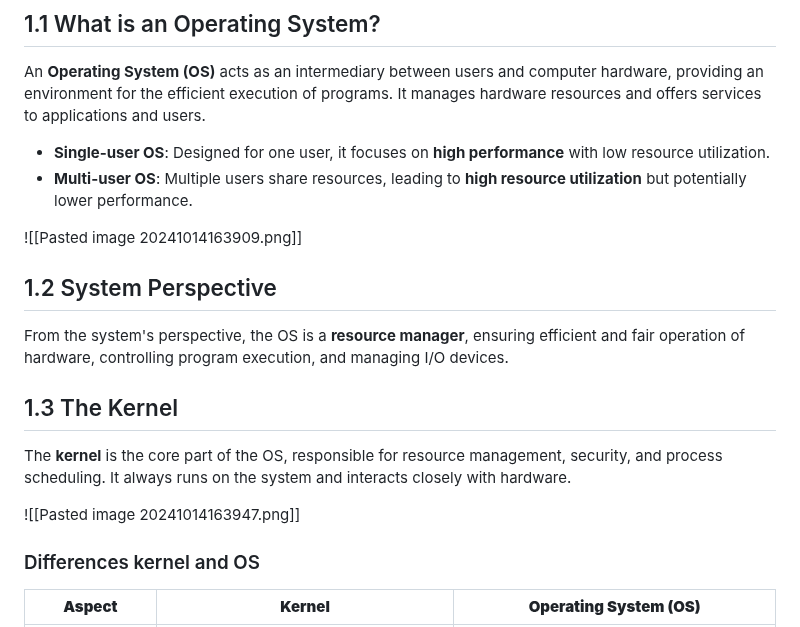
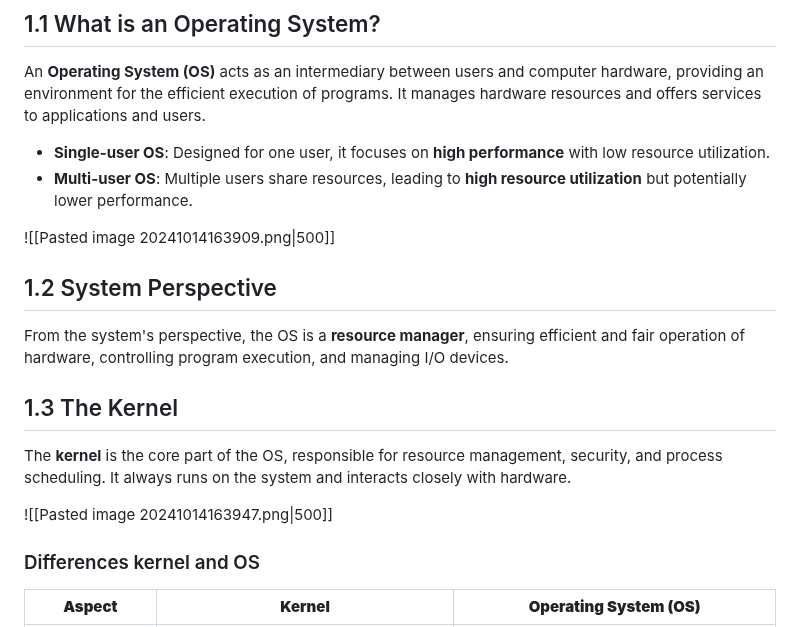
Before and after one commit to CedricDeVijt/ComputerScienceNotes, a Markdown page: Bachelor 2/Operating Systems/1 Introduction & Processes and Threads.md, the part around the change. Drawn GitHub-style.

```diff
--- a/Bachelor 2/Operating Systems/1 Introduction & Processes and Threads.md
+++ b/Bachelor 2/Operating Systems/1 Introduction & Processes and Threads.md
@@ -5,7 +5,7 @@ An **Operating System (OS)** acts as an intermediary between users and computer
 - **Single-user OS**: Designed for one user, it focuses on **high performance** with low resource utilization.
 - **Multi-user OS**: Multiple users share resources, leading to **high resource utilization** but potentially lower performance.
 
-![[Pasted image 20241014163909.png]]
+![[Pasted image 20241014163909.png|500]]
 
 ## 1.2 System Perspective
 
@@ -15,7 +15,7 @@ From the system's perspective, the OS is a **resource manager**, ensuring effici
 
 The **kernel** is the core part of the OS, responsible for resource management, security, and process scheduling. It always runs on the system and interacts closely with hardware.
 
-![[Pasted image 20241014163947.png]]
+![[Pasted image 20241014163947.png|500]]
 
 ### Differences kernel and OS
 
```
Also changed, not shown: Bachelor 2/Operating Systems/Oefeningen.md (added, +177 -0 lines).
